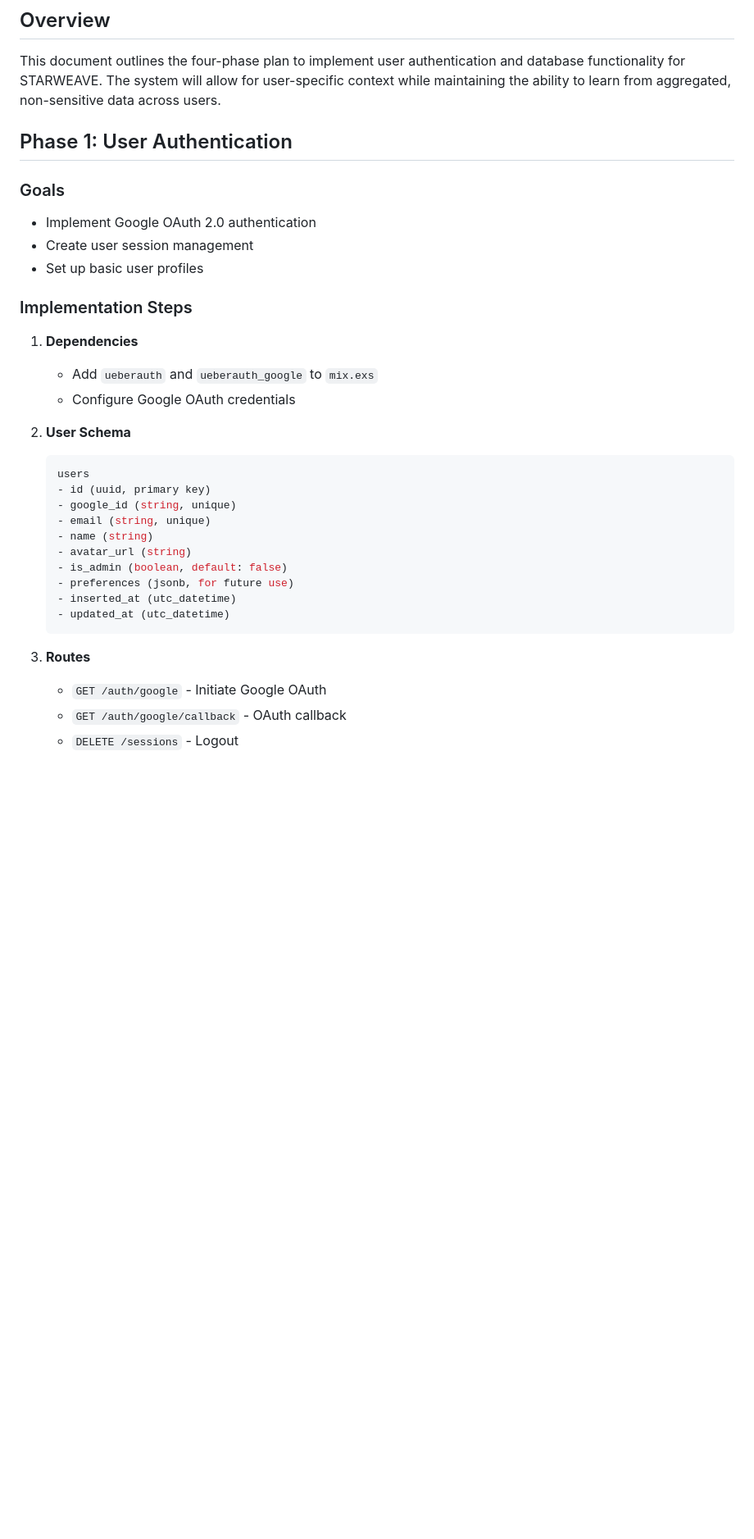
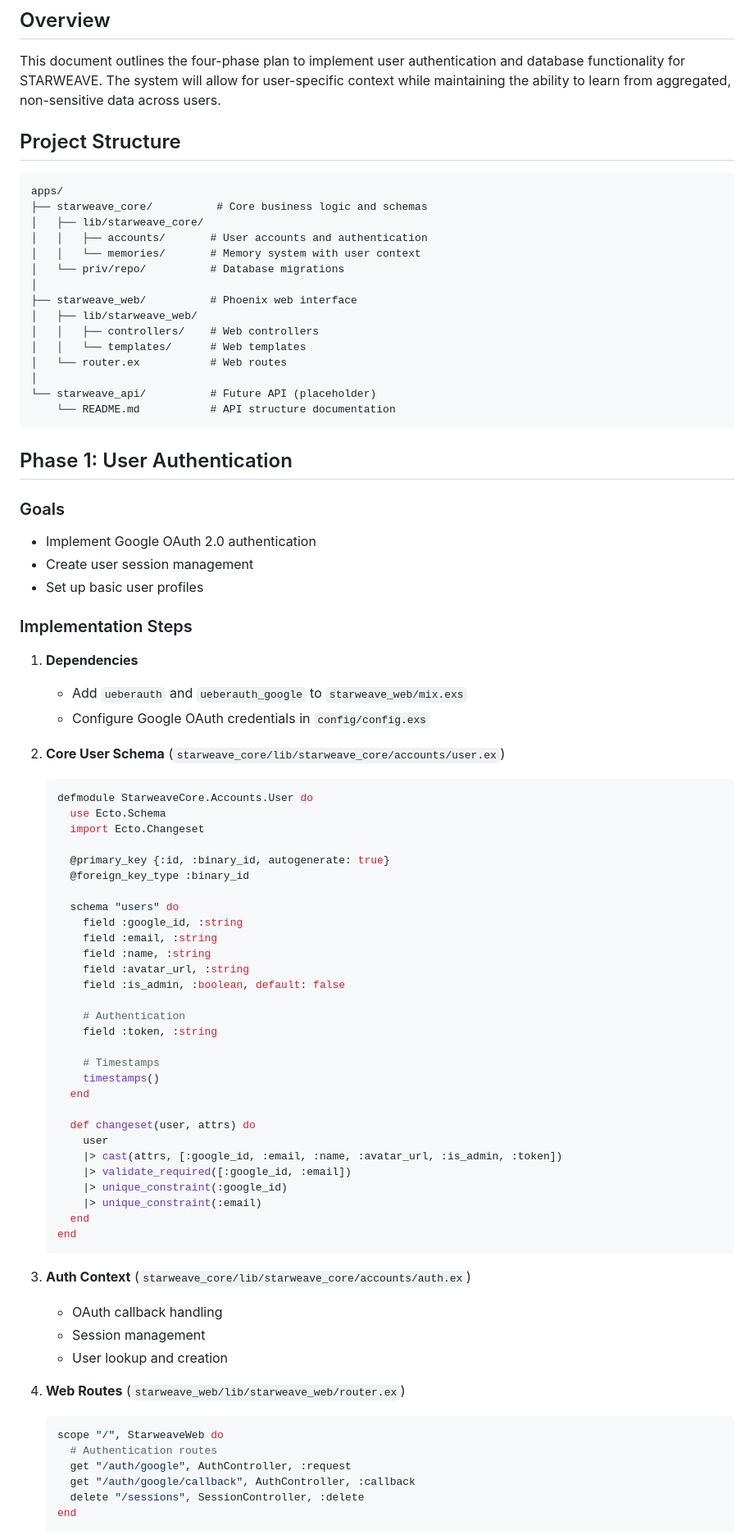
Before and after one commit to isdood/STARWEAVE, a Markdown page: docs/user-database.md, the part around one of its changes. Shown at 82% size. Drawn GitHub-style; blank space fills up the shorter version.

Commit message:
Updating user-database.md to reflect more concrete plans about component structure & location within the project.

````diff
--- a/docs/user-database.md
+++ b/docs/user-database.md
@@ -5,6 +5,26 @@
 ## Overview
 
 This document outlines the four-phase plan to implement user authentication and database functionality for STARWEAVE. The system will allow for user-specific context while maintaining the ability to learn from aggregated, non-sensitive data across users.
+
+## Project Structure
+
+```
+apps/
+├── starweave_core/          # Core business logic and schemas
+│   ├── lib/starweave_core/
+│   │   ├── accounts/       # User accounts and authentication
+│   │   └── memories/       # Memory system with user context
+│   └── priv/repo/          # Database migrations
+│
+├── starweave_web/          # Phoenix web interface
+│   ├── lib/starweave_web/
+│   │   ├── controllers/    # Web controllers
+│   │   └── templates/      # Web templates
+│   └── router.ex           # Web routes
+│
+└── starweave_api/          # Future API (placeholder)
+    └── README.md           # API structure documentation
+```
 
 ## Phase 1: User Authentication
 
@@ -15,24 +35,54 @@ This document outlines the four-phase plan to implement user authentication and
 
 ### Implementation Steps
 1. **Dependencies**
-   - Add `ueberauth` and `ueberauth_google` to `mix.exs`
-   - Configure Google OAuth credentials
+   - Add `ueberauth` and `ueberauth_google` to `starweave_web/mix.exs`
+   - Configure Google OAuth credentials in `config/config.exs`
 
-2. **User Schema**
+2. **Core User Schema** (`starweave_core/lib/starweave_core/accounts/user.ex`)
    ```elixir
-   users
-   - id (uuid, primary key)
-   - google_id (string, unique)
-   - email (string, unique)
-   - name (string)
-   - avatar_url (string)
-   - is_admin (boolean, default: false)
-   - preferences (jsonb, for future use)
-   - inserted_at (utc_datetime)
-   - updated_at (utc_datetime)
+   defmodule StarweaveCore.Accounts.User do
+     use Ecto.Schema
+     import Ecto.Changeset
+
+     @primary_key {:id, :binary_id, autogenerate: true}
+     @foreign_key_type :binary_id
+
+     schema "users" do
+       field :google_id, :string
+       field :email, :string
+       field :name, :string
+       field :avatar_url, :string
+       field :is_admin, :boolean, default: false
+
+       # Authentication
+       field :token, :string
+
+       # Timestamps
+       timestamps()
+     end
+
+     def changeset(user, attrs) do
+       user
+       |> cast(attrs, [:google_id, :email, :name, :avatar_url, :is_admin, :token])
+       |> validate_required([:google_id, :email])
+       |> unique_constraint(:google_id)
+       |> unique_constraint(:email)
+     end
+   end
    ```
 
-3. **Routes**
-   - `GET /auth/google` - Initiate Google OAuth
-   - `GET /auth/google/callback` - OAuth callback
-   - `DELETE /sessions` - Logout
+3. **Auth Context** (`starweave_core/lib/starweave_core/accounts/auth.ex`)
+   - OAuth callback handling
+   - Session management
+   - User lookup and creation
+
+4. **Web Routes** (`starweave_web/lib/starweave_web/router.ex`)
+   ```elixir
+   scope "/", StarweaveWeb do
+     # Authentication routes
+     get "/auth/google", AuthController, :request
+     get "/auth/google/callback", AuthController, :callback
+     delete "/sessions", SessionController, :delete
+   end
+   ```
+
````
Also changed, not shown: other parts of docs/user-database.md (+38 -0 lines).
